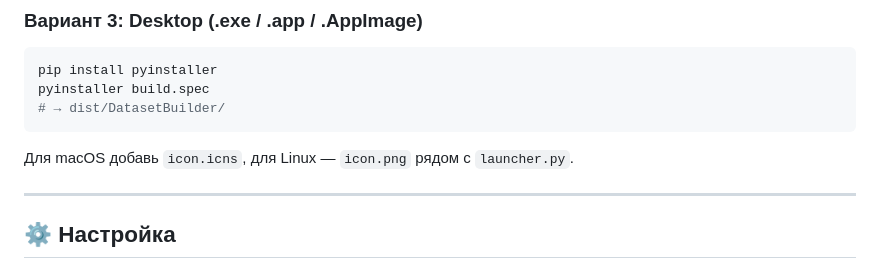
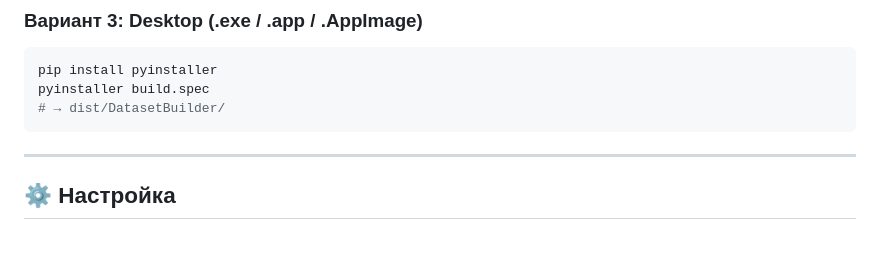
Before and after one commit to Xulkvan/DatasetBuilder, a Markdown page: README.md, the part around the change. Rendered like a GitHub page; blank space fills up the shorter version.

Commit message:
Update README V11.8.1.md

````diff
--- a/README.md
+++ b/README.md
@@ -206,8 +206,6 @@ pip install pyinstaller
 pyinstaller build.spec
 # → dist/DatasetBuilder/
 ```
-
-Для macOS добавь `icon.icns`, для Linux — `icon.png` рядом с `launcher.py`.
 
 ---
 
````
